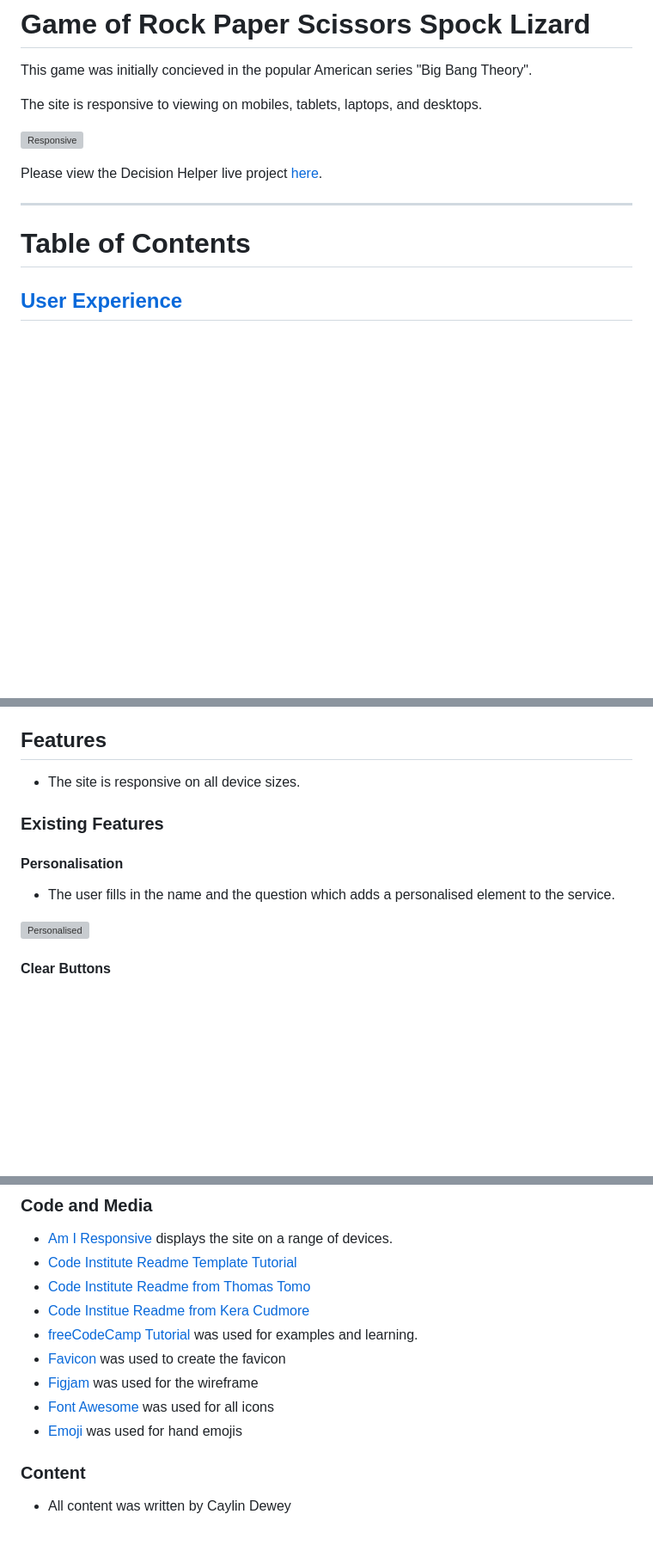
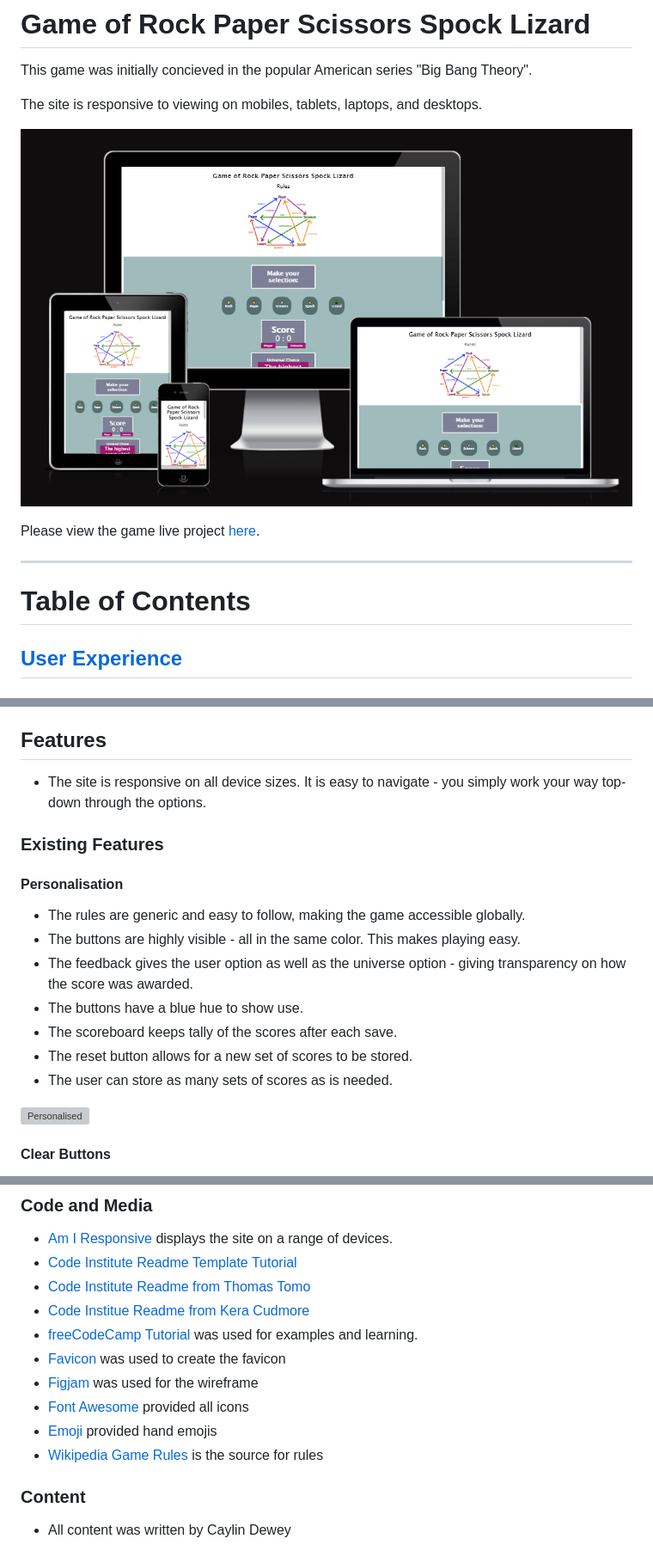
Before and after one commit to CaylinDewey/project2-v2, a Markdown page: README.md, 3 parts joined by grey strips. Shown: that part at 86% size. GitHub-like rendering; pictures changed too: assets/images/readme/responsiveness.png (added); blank space fills up the shorter version; grey boxes are pictures that could not be loaded.

```diff
--- a/README.md
+++ b/README.md
@@ -4,13 +4,14 @@ This game was initially concieved in the popular American series "Big Bang Theor
 
 The site is responsive to viewing on mobiles, tablets, laptops, and desktops.
 
-![Responsive](assets/images/readme/am-i-responsive.png)
+![Responsive](assets/images/readme/responsiveness.png)
 
-Please view the Decision Helper live project [here](https://caylindewey.github.io/project2-v2/).
+Please view the game live project [here](https://caylindewey.github.io/project2-v2/).
 
 - - -
 
 # Table of Contents
+
 ## [User Experience](#user-experience-1)
 ### [User Stories UX](#user-stories-ux-1)
 #### [First Time Visitor Goals](#first-time-visitor-goals-1)
@@ -66,11 +73,17 @@ Please view the Decision Helper live project [here](https://caylindewey.github.i
 - The user will be more mindfull of feelings with more use promoting emotional wellness.
 
 ## Features
-- The site is responsive on all device sizes.
+- The site is responsive on all device sizes. It is easy to navigate - you simply work your way top-down through the options.
 
 ### Existing Features
 #### Personalisation
-- The user fills in the name and the question which adds a personalised element to the service.
+- The rules are generic and easy to follow, making the game accessible globally.
+- The buttons are highly visible - all in the same color. This makes playing easy.
+- The feedback gives the user option as well as the universe option - giving transparency on how the score was awarded.
+- The buttons have a blue hue to show use.
+- The scoreboard keeps tally of the scores after each save.
+- The reset button allows for a new set of scores to be stored.
+- The user can store as many sets of scores as is needed.
 
 ![Personalised](assets/images/readme/personalised-site.png)
 #### Clear Buttons
@@ -200,8 +213,9 @@ Github was used to deploy this site.  The steps are as follows:
 - [freeCodeCamp Tutorial](https://www.youtube.com) was used for examples and learning.
 - [Favicon](https://favicon.io/favicon-converter/) was used to create the favicon
 - [Figjam](https://www.figma.com/) was used for the wireframe
-- [Font Awesome](https://fontawesome.com/v4/icons/) was used for all icons
-- [Emoji](https://www.emojipedia.org) was used for hand emojis
+- [Font Awesome](https://fontawesome.com/v4/icons/) provided all icons
+- [Emoji](https://www.emojipedia.org) provided hand emojis
+- [Wikipedia Game Rules](https://en.wikipedia.org/wiki/File:Rock_paper_scissors_lizard_spock.png) is the source for rules
 
 ### Content
 - All content was written by Caylin Dewey
```
Also changed, not shown: other parts of README.md (+14 -8 lines), 2 other files.
